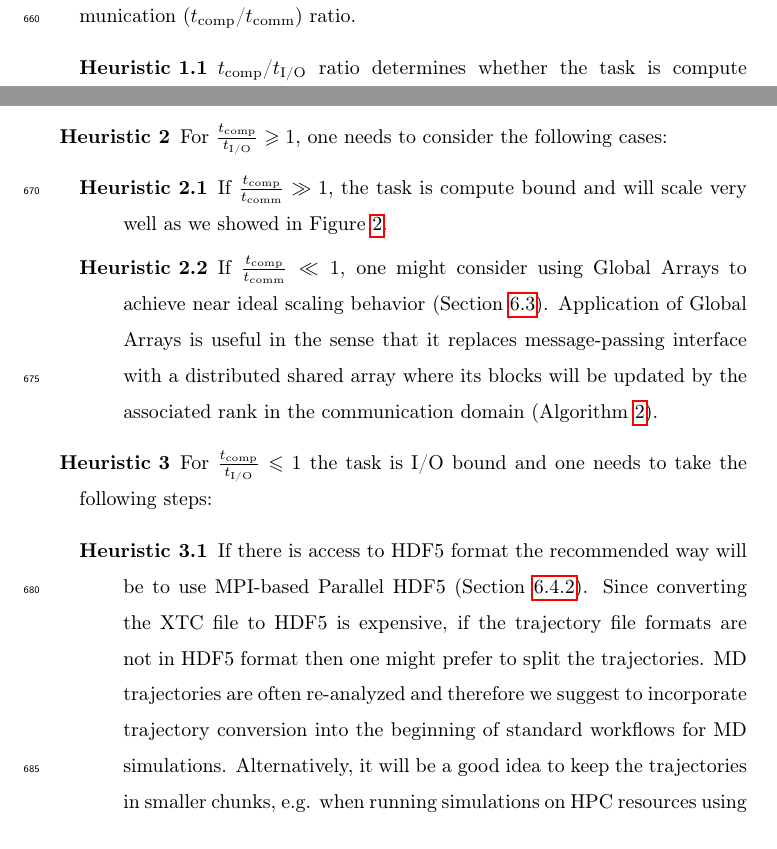
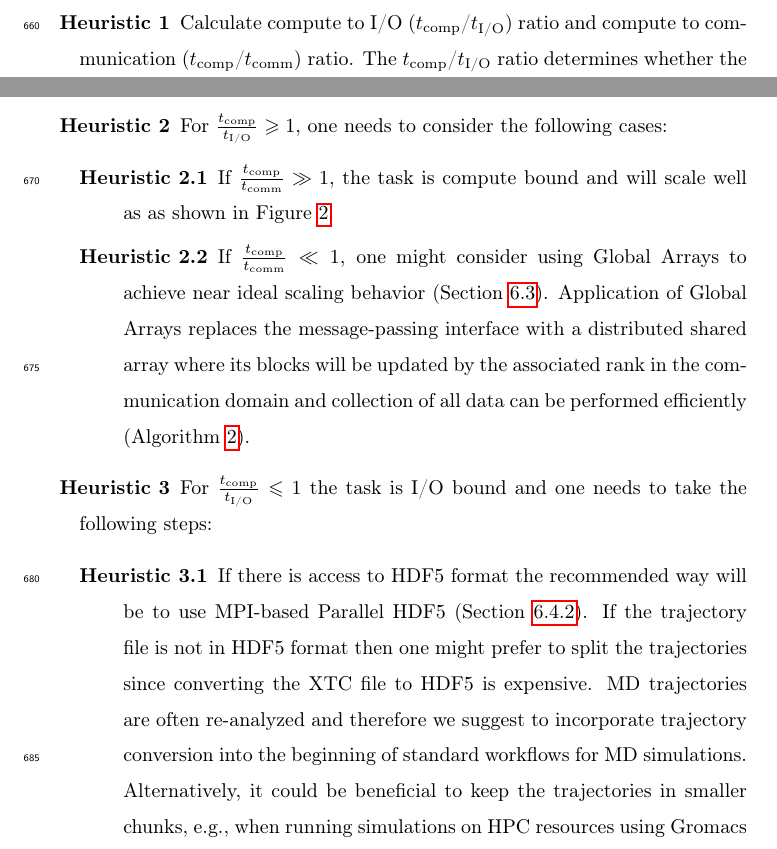
Before and after one commit to hpcanalytics/paper-hpc-py-parallel-mdanalysis, a LaTeX paper (main.tex, which reads guideline.tex): two parts of page 34 of 44, joined at a grey line, cut at the place of the change. Compiled offline with pdfLaTeX.

Commit message:
edited guidelines
- shortened a little bit
- still follows very much the original
- reformatted the latex (which leads to a big diff)

```diff
--- a/guideline.tex
+++ b/guideline.tex
@@ -1,29 +1,24 @@
 \label{guideline}
-With a sufficient archive of performance statistics presented in previous sections, we can develop heuristics for parallel analysis of MD trajectories in \package{MDAnalysis} on HPC resources.
-It should be noted that the proposed guidelines are potentially applicable to data analysis in other Python-based libraries as well.
-To achieve near ideal scaling we enforce the following step by step guidelines:
+Based on the performance statistics presented in the previous sections we formulate heuristics to improve the performance of parallel analysis of MD trajectories with \package{MDAnalysis} on HPC resources.
+However, the proposed guidelines should also be more generally applicable to trajectory data analysis with other Python-based libraries.
+To achieve near ideal scaling we suggest the following step by step guidelines:
 
 \begin{description}
-  \item[\textbf{Heuristic 1}] Calculate compute to I/O (\tcomp/\tIO) ratio and compute to communication (\tcomp/\tcomm) ratio.
+\item[\textbf{Heuristic 1}] Calculate compute to I/O (\tcomp/\tIO) ratio and compute to communication (\tcomp/\tcomm) ratio. The \tcomp/\tIO ratio determines whether the task is compute bound ($\frac{\tcomp}{\tIO} \gg 1$) or IO bound ($\frac{\tcomp}{\tIO} \ll 1$).
+The \tcomp/\tcomm ratio determines whether the task is communication bound ($\frac{\tcomp}{\tcomm} \ll 1$) or compute bound ($\frac{\tcomp}{\tIO} \gg 1$).
+
+As discussed in Section \ref{sec:bound}, for I/O bound problems the interference between MPI communication and I/O traffic can be problematic \cite{VMD2013, Kevin2018, Brown:2018ab} and the performance of the task will be affected by the straggler tasks which delay job completion time.
+
+\item[\textbf{Heuristic 2}] For $\frac{\tcomp}{\tIO} \geqslant 1$, one needs to consider the following cases:
   \begin{description}
-  \item[\textbf{Heuristic 1.1}] \tcomp/\tIO ratio determines whether the task is compute bound ($\frac{\tcomp}{\tIO} \gg 1$) or IO bound ($\frac{\tcomp}{\tIO} \ll 1$).
-  As discussed in Section \ref{sec:bound} for I/O bound problems the interference between MPI communication and I/O traffic can be problematic \cite{VMD2013, Kevin2018} and the performance of the task will be affected by the straggler tasks which delay job completion time.
-  \item[\textbf{Heuristic 1.2}] \tcomp/\tcomm ratio determines whether the task is communication bound ($\frac{\tcomp}{\tcomm} \ll 1$) or compute bound ($\frac{\tcomp}{\tIO} \gg 1$).
+  \item[\textbf{Heuristic 2.1}] If $\frac{\tcomp}{\tcomm} \gg 1$, the task is compute bound and will scale well as as shown in Figure \ref{fig:tcomp_tIO_effect}.
+  \item[\textbf{Heuristic 2.2}] If $\frac{\tcomp}{\tcomm} \ll 1$, one might consider using Global Arrays to achieve near ideal scaling behavior (Section \ref{Global-Array}).  Application of Global Arrays replaces the message-passing interface with a distributed shared array where its blocks will be updated by the associated rank in the communication domain and collection of all data can be performed efficiently (Algorithm \ref{alg:GA}).
   \end{description}
-
-  \item[\textbf{Heuristic 2}] For $\frac{\tcomp}{\tIO} \geqslant 1$, one needs to consider the following cases:
+\item[\textbf{Heuristic 3}] For $\frac{\tcomp}{\tIO} \leqslant 1$ the task is I/O bound and one needs to take the following steps:
   \begin{description}
-  \item[\textbf{Heuristic 2.1}] If $\frac{\tcomp}{\tcomm} \gg 1$, the task is compute bound and will scale very well as we showed in Figure \ref{fig:tcomp_tIO_effect}.
-  \item[\textbf{Heuristic 2.2}] If $\frac{\tcomp}{\tcomm} \ll 1$, one might consider using Global Arrays to achieve near ideal scaling behavior (Section \ref{Global-Array}).
-  Application of Global Arrays is useful in the sense that it replaces message-passing interface with a distributed shared array where its
-  blocks will be updated by the associated rank in the communication domain (Algorithm \ref{alg:GA}).
-  \end{description}
-
-  \item[\textbf{Heuristic 3}] For $\frac{\tcomp}{\tIO} \leqslant 1$ the task is I/O bound and one needs to take the following steps:
-  \begin{description}
-    \item[\textbf{Heuristic 3.1}] If there is access to HDF5 format the recommended way will be to use MPI-based Parallel HDF5 (Section \ref{HDF5}). Since converting the XTC file to HDF5 is expensive, if the trajectory file formats are not in HDF5 format then one might prefer to split the trajectories. MD trajectories are often re-analyzed and therefore we suggest to incorporate trajectory conversion into the beginning of standard workflows for MD simulations.
- Alternatively, it will be a good idea to keep the trajectories in smaller chunks, e.g. when running simulations on HPC resources using Gromacs \cite{Gromacs3, Gromacs1}, users can run their simulations with ``-noappend" option which   will automatically store the output trajectories in small chunks.
-    \item[\textbf{Heuristic 3.2}] If there is not access to HDF5, the trajectory file should be split into as many trajectory segments as the number of processes. Splitting the trajectories is cheap (because it can be performed in parallel) (See \ref{sec:splitting-timing}).
+    \item[\textbf{Heuristic 3.1}] If there is access to HDF5 format the recommended way will be to use MPI-based Parallel HDF5 (Section \ref{HDF5}). If the trajectory file is not in HDF5 format then one might prefer to split the trajectories since converting the XTC file to HDF5 is expensive. MD trajectories are often re-analyzed and therefore we suggest to incorporate trajectory conversion into the beginning of standard workflows for MD simulations.
+ Alternatively, it could be beneficial to keep the trajectories in smaller chunks, e.g., when running simulations on HPC resources using Gromacs \cite{Gromacs3, Gromacs1}, users can run their simulations with the ``-noappend" option so that output trajectories  will be automatically stored in small chunks.
+    \item[\textbf{Heuristic 3.2}] If there is no access to HDF5, the trajectory file should be split into as many trajectory segments as the number of processes. Splitting the trajectories is cheap (because it can be performed in parallel) (see Section \ref{sec:splitting-timing}).
     \item[\textbf{Heuristic 3.3}] In case of $\frac{\tcomp}{\tcomm} \ll 1$, appropriate parallel implementation along with \emph{Global Arrays} should be used on the trajectory segments (Section \ref{splitting-traj}) to achieve near ideal scaling.
   \end{description}
 \end{description}
```
